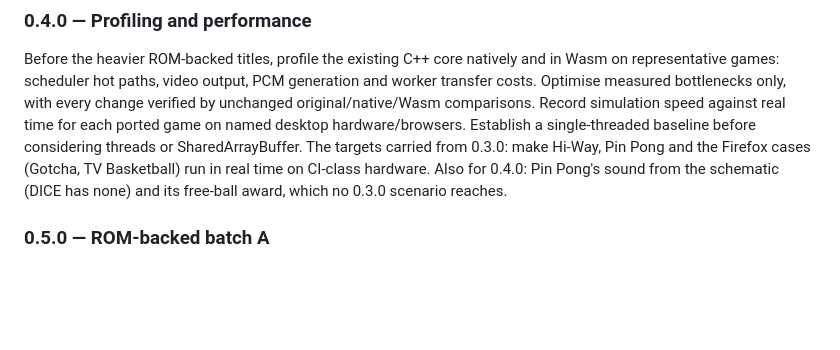
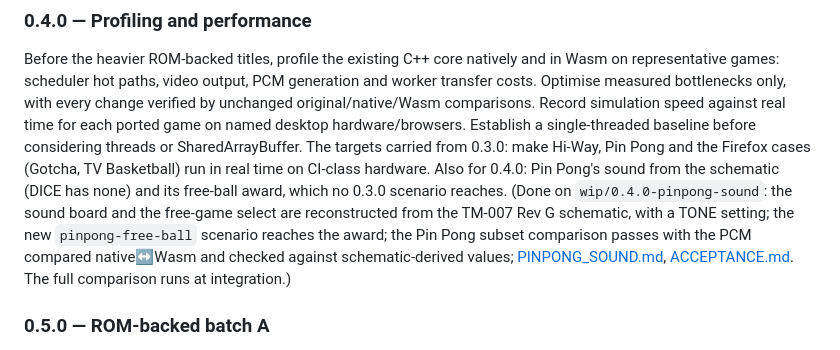
Before and after one commit to jelloshooter848/NoCPU, a Markdown page: docs/ROADMAP.md, the part around the change. GitHub-like rendering; blank space fills up the shorter version.

```diff
--- a/docs/ROADMAP.md
+++ b/docs/ROADMAP.md
@@ -171,7 +171,13 @@ hardware/browsers. Establish a single-threaded baseline before considering
 threads or SharedArrayBuffer. The targets carried from 0.3.0: make Hi-Way,
 Pin Pong and the Firefox cases (Gotcha, TV Basketball) run in real time on
 CI-class hardware. Also for 0.4.0: Pin Pong's sound from the schematic (DICE
-has none) and its free-ball award, which no 0.3.0 scenario reaches.
+has none) and its free-ball award, which no 0.3.0 scenario reaches. (Done on
+`wip/0.4.0-pinpong-sound`: the sound board and the free-game select are
+reconstructed from the TM-007 Rev G schematic, with a TONE setting; the new
+`pinpong-free-ball` scenario reaches the award; the Pin Pong subset comparison
+passes with the PCM compared native↔Wasm and checked against schematic-derived
+values; [PINPONG_SOUND.md](PINPONG_SOUND.md), [ACCEPTANCE.md](ACCEPTANCE.md).
+The full comparison runs at integration.)
 
 ### 0.5.0 — ROM-backed batch A
 
```
Also changed, not shown: docs/ACCEPTANCE.md (+31 -0 lines), docs/GAME_COMPATIBILITY.md (+2 -2 lines).
